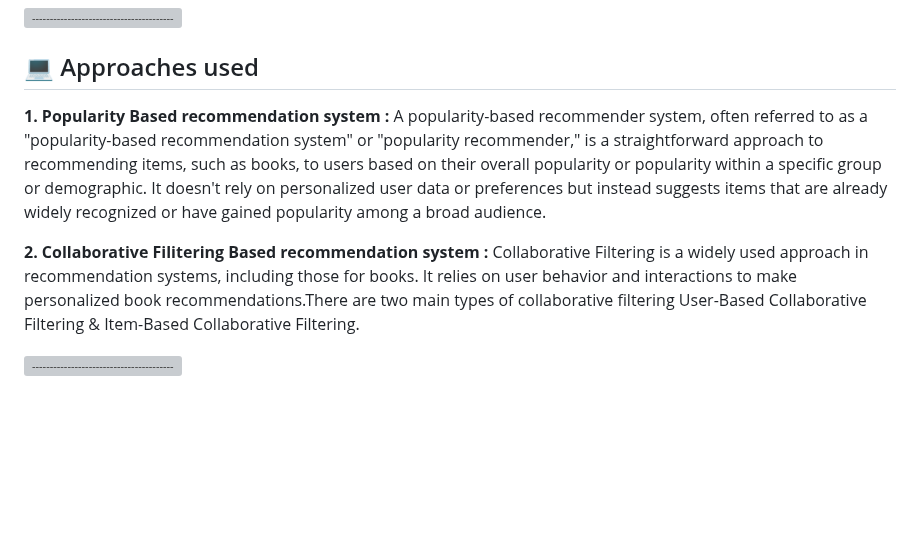
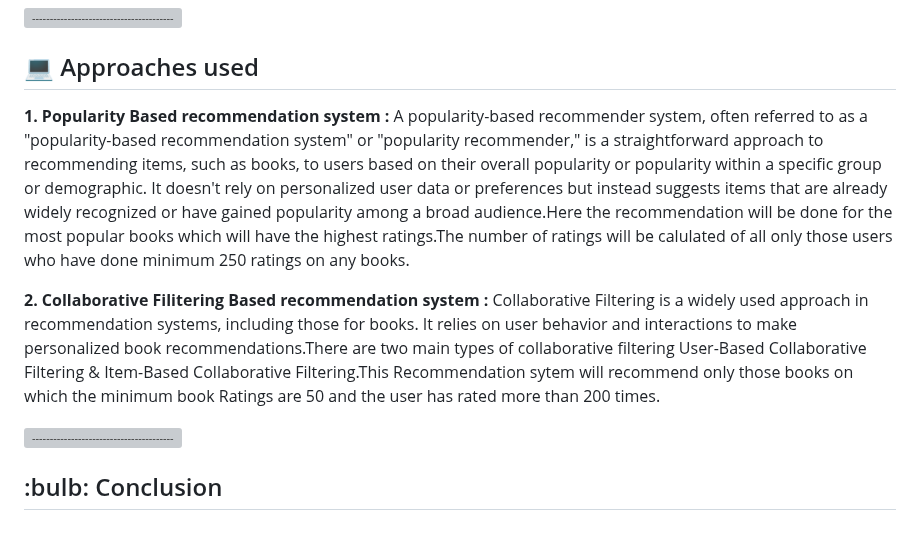
Before and after one commit to NizaafDabir/Book_Recommender, a Markdown page: README.md, the part around the change. Drawn GitHub-style; blank space fills up the shorter version; grey boxes are pictures that could not be loaded.

```diff
--- a/README.md
+++ b/README.md
@@ -62,8 +62,10 @@ This Dataset has total 3 CSV files Users.csv ,Books.csv and  Ratings.csv
 
 <h2>💻 Approaches used</h2>
 
-**1. Popularity Based recommendation system :** A popularity-based recommender system, often referred to as a "popularity-based recommendation system" or "popularity recommender," is a straightforward approach to recommending items, such as books, to users based on their overall popularity or popularity within a specific group or demographic. It doesn't rely on personalized user data or preferences but instead suggests items that are already widely recognized or have gained popularity among a broad audience.
+**1. Popularity Based recommendation system :** A popularity-based recommender system, often referred to as a "popularity-based recommendation system" or "popularity recommender," is a straightforward approach to recommending items, such as books, to users based on their overall popularity or popularity within a specific group or demographic. It doesn't rely on personalized user data or preferences but instead suggests items that are already widely recognized or have gained popularity among a broad audience.Here the recommendation will be done for the most popular books which will have the highest ratings.The number of ratings will be calulated of all only those users who have done minimum 250 ratings on any books.
 
-**2. Collaborative Filitering Based recommendation system :** Collaborative Filtering is a widely used approach in recommendation systems, including those for books. It relies on user behavior and interactions to make personalized book recommendations.There are two main types of collaborative filtering User-Based Collaborative Filtering & Item-Based Collaborative Filtering.
+**2. Collaborative Filitering Based recommendation system :** Collaborative Filtering is a widely used approach in recommendation systems, including those for books. It relies on user behavior and interactions to make personalized book recommendations.There are two main types of collaborative filtering User-Based Collaborative Filtering & Item-Based Collaborative Filtering.This Recommendation sytem will recommend only those books on which the minimum book Ratings are 50 and the user has rated more than 200 times.
 
 ![-----------------------------------------------------](https://raw.githubusercontent.com/andreasbm/readme/master/assets/lines/rainbow.png)
+
+<h2> :bulb: Conclusion</h2>
```
